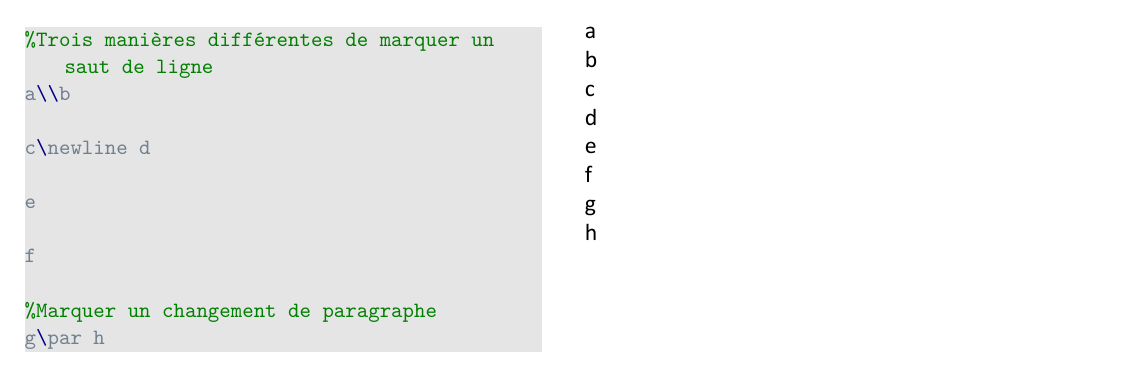
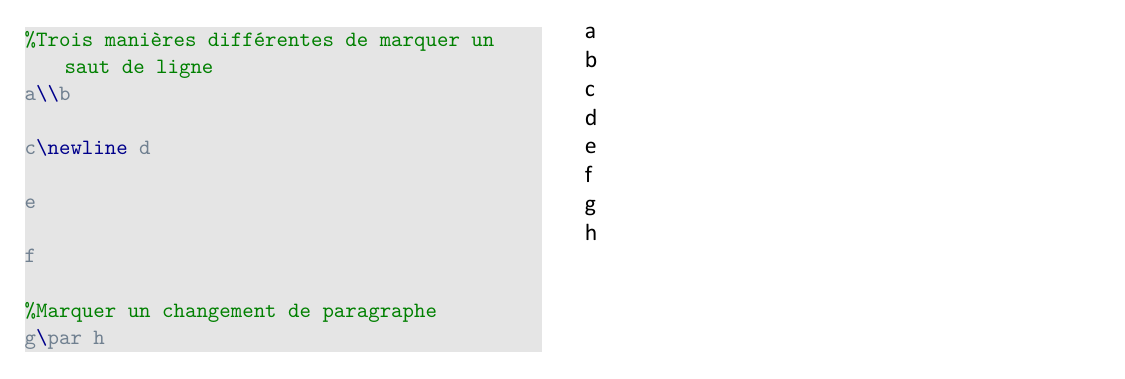
Before and after one commit to Tex3rivieres/TeX3R-ClasseStyle, a LaTeX document (documentation/basique/doc-basique.tex): part of page 5 of 9, cut so that both start at the same text. The pictures show the PDF file documentation/basique/doc-basique.pdf that the author committed with the source.

Commit message:
Voir changelog 23-12-23

```diff
--- a/documentation/basique/doc-basique.tex
+++ b/documentation/basique/doc-basique.tex
@@ -121,6 +121,7 @@
     rotatebox,
     reflectbox,
     scalebox,
+    newline,
   },
   emphstyle={[1]\color{colorKeyword}},
   %Environnements
```
Also changed, not shown: documentation/basique/doc-basique.pdf, documentation/basique/doc-basique.tex (2 more changed lines).
